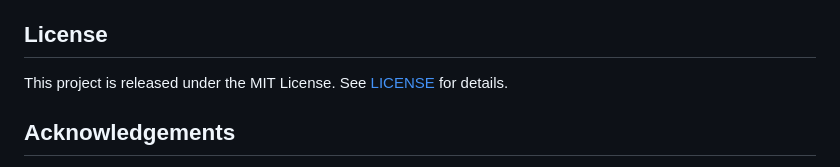
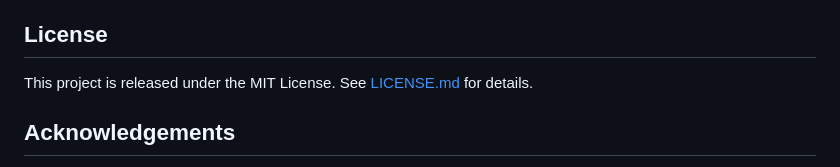
Before and after one commit to kuilef/BloodDonation, a Markdown page: README.md, the part around the change. Rendered like a GitHub page.

Commit message:
Fix README license link

```diff
--- a/README.md
+++ b/README.md
@@ -162,7 +162,7 @@ Contributions are welcome! Please:
 
 ## License
 
-This project is released under the MIT License. See [LICENSE](LICENSE) for details.
+This project is released under the MIT License. See [LICENSE.md](LICENSE.md) for details.
 
 ## Acknowledgements
 
```
Also changed, not shown: LICENSE.md (added, +21 -0 lines).
